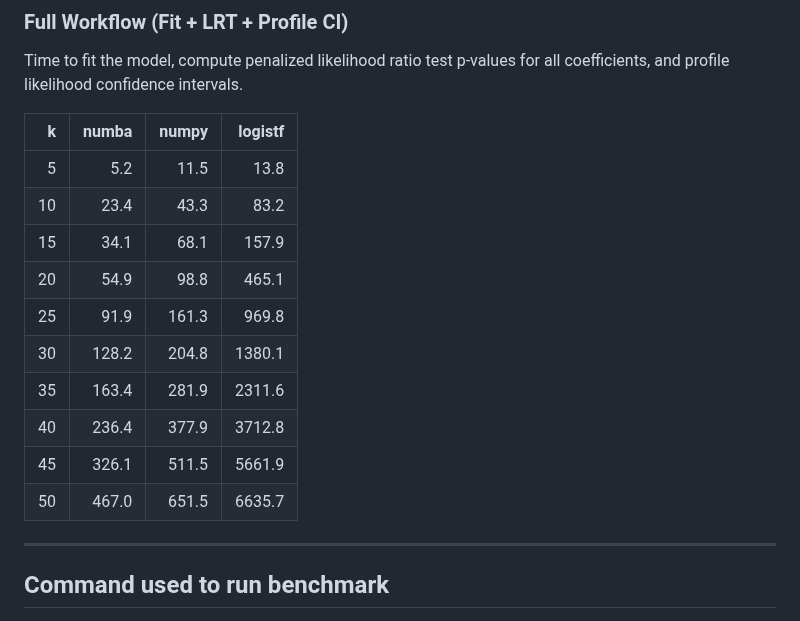
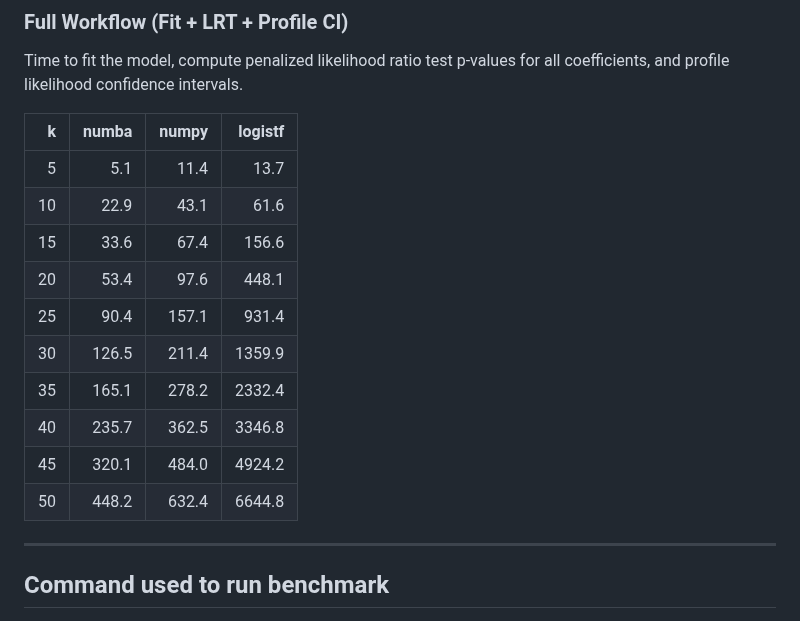
Before and after one commit to jzluo/firthmodels, a Markdown page: benchmarks/logistic_report.md, the part around one of its changes. Drawn GitHub-style.

```diff
--- a/benchmarks/logistic_report.md
+++ b/benchmarks/logistic_report.md
@@ -64,16 +64,16 @@ Time to fit the model, compute penalized likelihood ratio test p-values for all
 
 | k | numba | numpy | logistf |
 |--:|------:|------:|--------:|
-|   5 | 5.2 | 11.5 | 13.8 |
-|  10 | 23.4 | 43.3 | 83.2 |
-|  15 | 34.1 | 68.1 | 157.9 |
-|  20 | 54.9 | 98.8 | 465.1 |
-|  25 | 91.9 | 161.3 | 969.8 |
-|  30 | 128.2 | 204.8 | 1380.1 |
-|  35 | 163.4 | 281.9 | 2311.6 |
-|  40 | 236.4 | 377.9 | 3712.8 |
-|  45 | 326.1 | 511.5 | 5661.9 |
-|  50 | 467.0 | 651.5 | 6635.7 |
+|   5 | 5.1 | 11.4 | 13.7 |
+|  10 | 22.9 | 43.1 | 61.6 |
+|  15 | 33.6 | 67.4 | 156.6 |
+|  20 | 53.4 | 97.6 | 448.1 |
+|  25 | 90.4 | 157.1 | 931.4 |
+|  30 | 126.5 | 211.4 | 1359.9 |
+|  35 | 165.1 | 278.2 | 2332.4 |
+|  40 | 235.7 | 362.5 | 3346.8 |
+|  45 | 320.1 | 484.0 | 4924.2 |
+|  50 | 448.2 | 632.4 | 6644.8 |
 
 
 ---
```
Also changed, not shown: other parts of benchmarks/logistic_report.md (+18 -18 lines), benchmarks/logistic_report.png, 2 other files.
